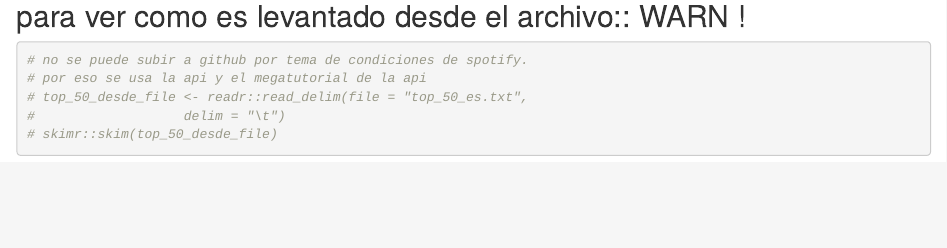
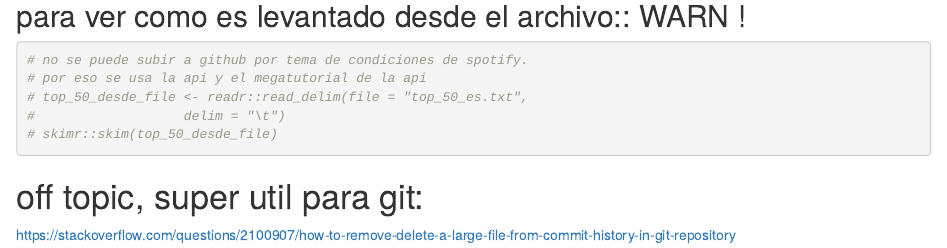
Before and after one commit to jas1/datos-de-miercoles, an R Markdown document (jas1_semanas/2019/2019-05-15/readme.rmd): the page in a window 1100 px wide, from 2610 px down. Rendered offline with R 4.5, knitr and Pandoc, with nearby package versions; some code elsewhere in the file could not run offline.

Commit message:
link a git remove large files

````diff
--- a/jas1_semanas/2019/2019-05-15/readme.rmd
+++ b/jas1_semanas/2019/2019-05-15/readme.rmd
@@ -310,3 +310,7 @@ skimr::skim(top_50_total_es_para_desafio_final)
 #                   delim = "\t")
 # skimr::skim(top_50_desde_file)
 ```
+
+# off topic, super util para git:
+
+https://stackoverflow.com/questions/2100907/how-to-remove-delete-a-large-file-from-commit-history-in-git-repository
````
